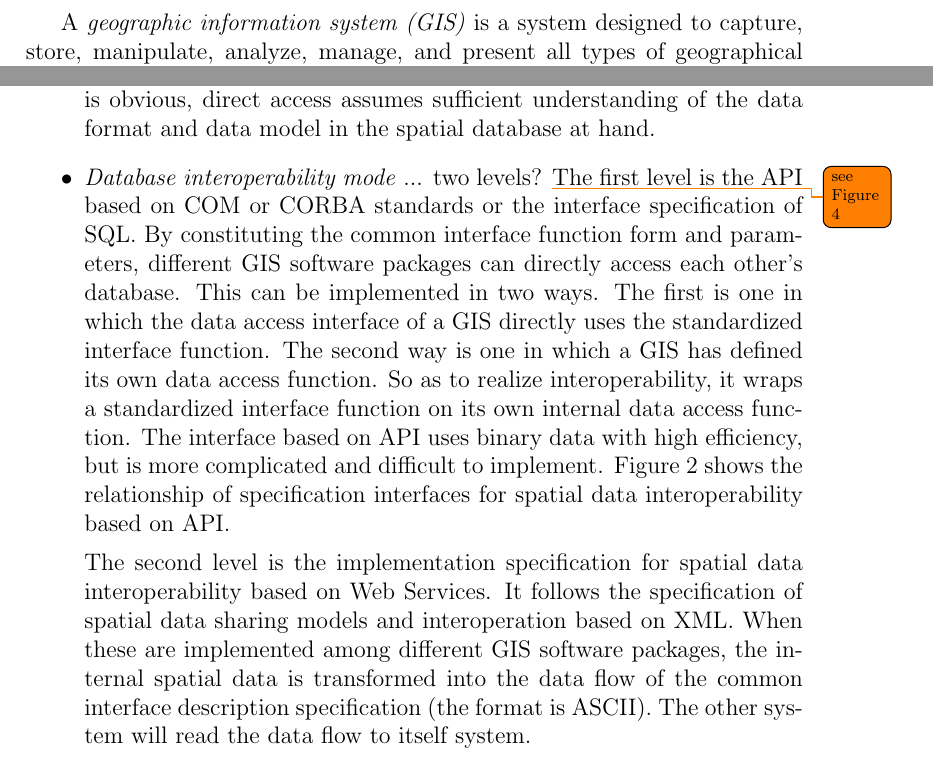
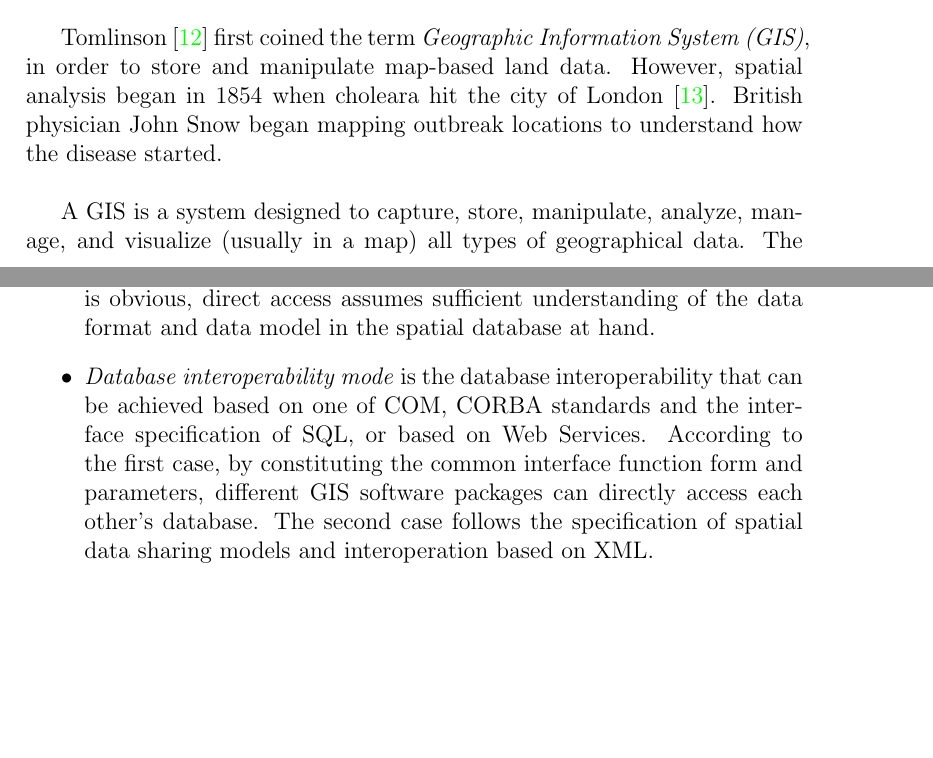
Before and after one commit to stasinos/federated-geospatial-databases, a LaTeX document (geodata.tex): two parts of pages 3 and 9 of 11 before the commit and two parts of pages 8 and 9 of 11 after it, joined at a grey line, cut at the place of the change, the shorter picture padded with empty space. Compiled offline with pdfLaTeX.

Commit message:
gis information

```diff
--- a/geodata.tex
+++ b/geodata.tex
@@ -69,9 +69,6 @@
 	static in the short-term (e.g., the location of a road, an earthquake event, children living in poverty), or dynamic (e.g., a moving vehicle or pedestrian, even the spread of an infectious disease). Geospatial data combines location information (usually coordinates on the earth), attribute information (the characteristics of the object, event, or phenomena concerned), and often also temporal information (the time or life span at which the location and attributes exist). The terms geographical, spatial and geospatial are often used interchangeably.
 	\\
 
-	A \term{geographic information system (\acr{gis})} is a system designed to capture, store, manipulate, analyze, manage, and present all types of geographical data. The key word to this technology is Geography – this means that some portion of the data is geospatial. Interoperability of \acr{gis} is the ability to access spatial data and associated services in a distributed and heterogeneous processing environment \citep{Gong}.
-	\\
-
 
 	\citep{Butenuth}: Obviously, true integration is much more than just overlaying data in a geographic information system (GIS), as it must make the relations between the individual objects in the different data sets explicit. Technically, it also means more than information fusion, if the original data sets should still be available to be used in their own right. This is a common requirement today, as different agencies are interested in maintaining control over the data they are responsible for and they have the knowledge to maintain the data properly.
 	\\
@@ -229,3 +226,13 @@
 	\section{Geospatial Data}
 	\label{sec:fed_geodata:geodata}
 
+	\citet{Tomlinson} first coined the term \term{Geographic Information System
+	(\acr{gis})}, in order to store and manipulate map-based land data. However,
+	spatial analysis began in 1854 when choleara hit the city of London
+	\citep{whatIsGis}. British physician John Snow began mapping outbreak
+	locations to understand how the disease started.
+	\\
+
+	A \acr{gis} is a system designed to capture, store, manipulate, analyze,
+	manage, and visualize (usually in a map) all types of geographical data.
+	The key word to this technology is Geography – this means that some portion
@@ -251,11 +263,14 @@
 		integration. As is obvious, direct access assumes sufficient
 		understanding of the data format and data model in the spatial database
 		at hand.
-		\item \term{Database interoperability mode} ... two levels?
-		\todo[size={{\scriptsize}}]{see Figure 4}
-		The  first  level  is  the  API  based  on  COM  or  CORBA standards  or  the  interface  specification  of  SQL.  By constituting  the  common  interface  function  form  and parameters,   different   GIS   software   packages   can directly  access  each  other’s  database.  This  can  be implemented in two ways. The first is one in which the data   access   interface   of   a   GIS   directly   uses   the standardized interface function. The second way is one in which a GIS has defined its own data access function. So as to realize interoperability, it wraps a standardized interface  function  on  its  own  internal  data  access function. The  interface based  on API  uses  binary  data with  high  efficiency,  but  is  more  complicated  and difficult to implement. Figure 2 shows the relationship of specification interfaces for spatial data interoperability based on API.
-
-		The  second  level  is  the  implementation  specification for spatial data interoperability based on Web Services. It  follows  the  specification  of  spatial  data  sharing models and interoperation based on XML. When these are    implemented    among    different    GIS    software packages,  the  internal  spatial  data  is  transformed  into the  data  flow  of  the  common  interface  description specification  (the  format  is  ASCII).  The  other  system will read the data flow to itself system.
+		\item \term{Database interoperability mode} is the database
+		interoperability that can be achieved based on one of \acr{com},
+		\acr{corba} standards and the interface specification of \acr{sql}, or
+		based on Web Services. According to the first case, by constituting the
+		common interface function form and parameters, different \acr{gis}
+		software packages can directly access each other’s database. The second
+		case follows the specification of spatial data sharing models and
+		interoperation based on \acr{xml}.
 	\end{itemize}
 
 	\renewcommand{\bibname}{References}
```
Also changed, not shown: ref.bib (+31 -8 lines), geodata.tex (7 more changed lines).
